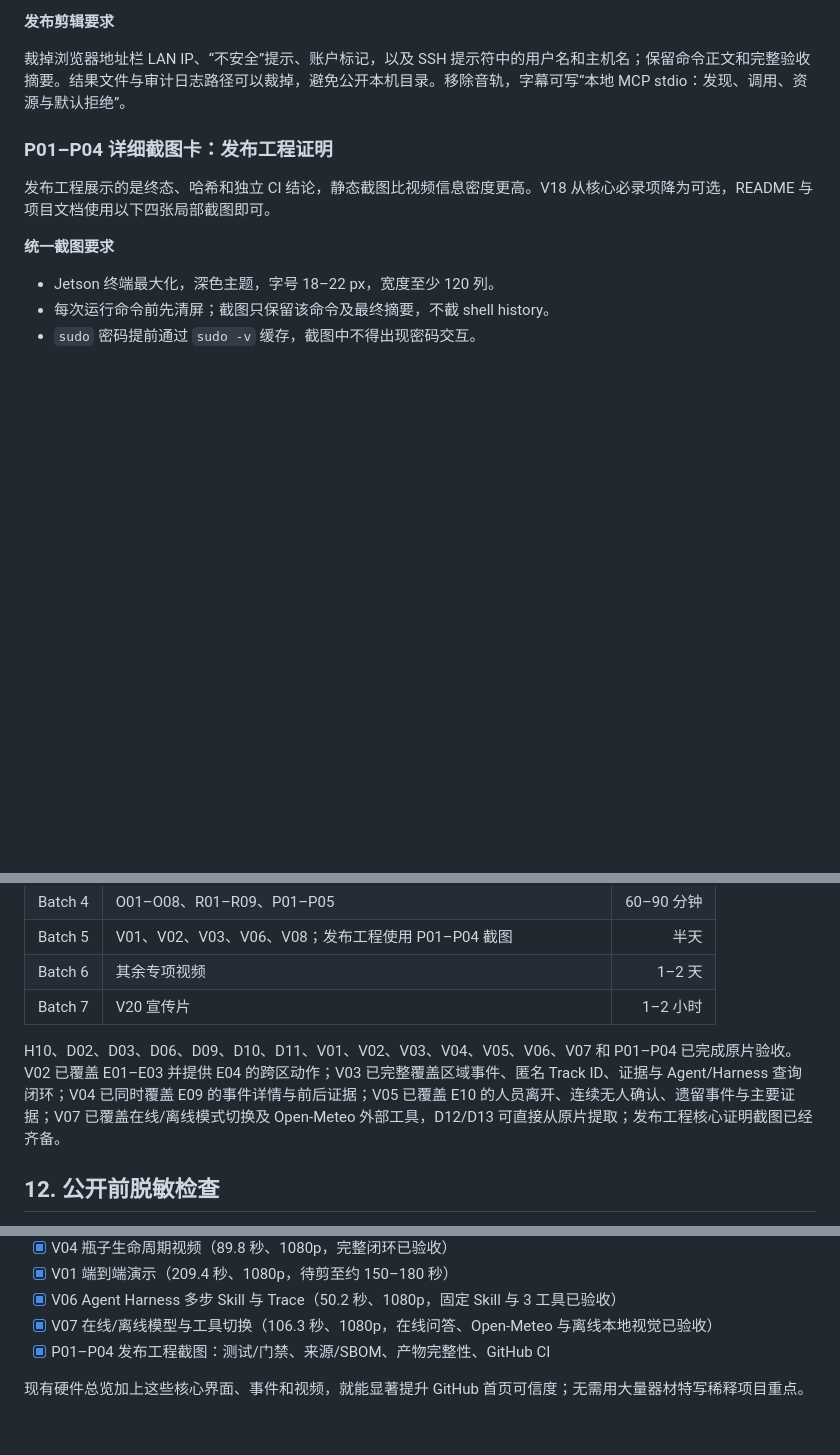
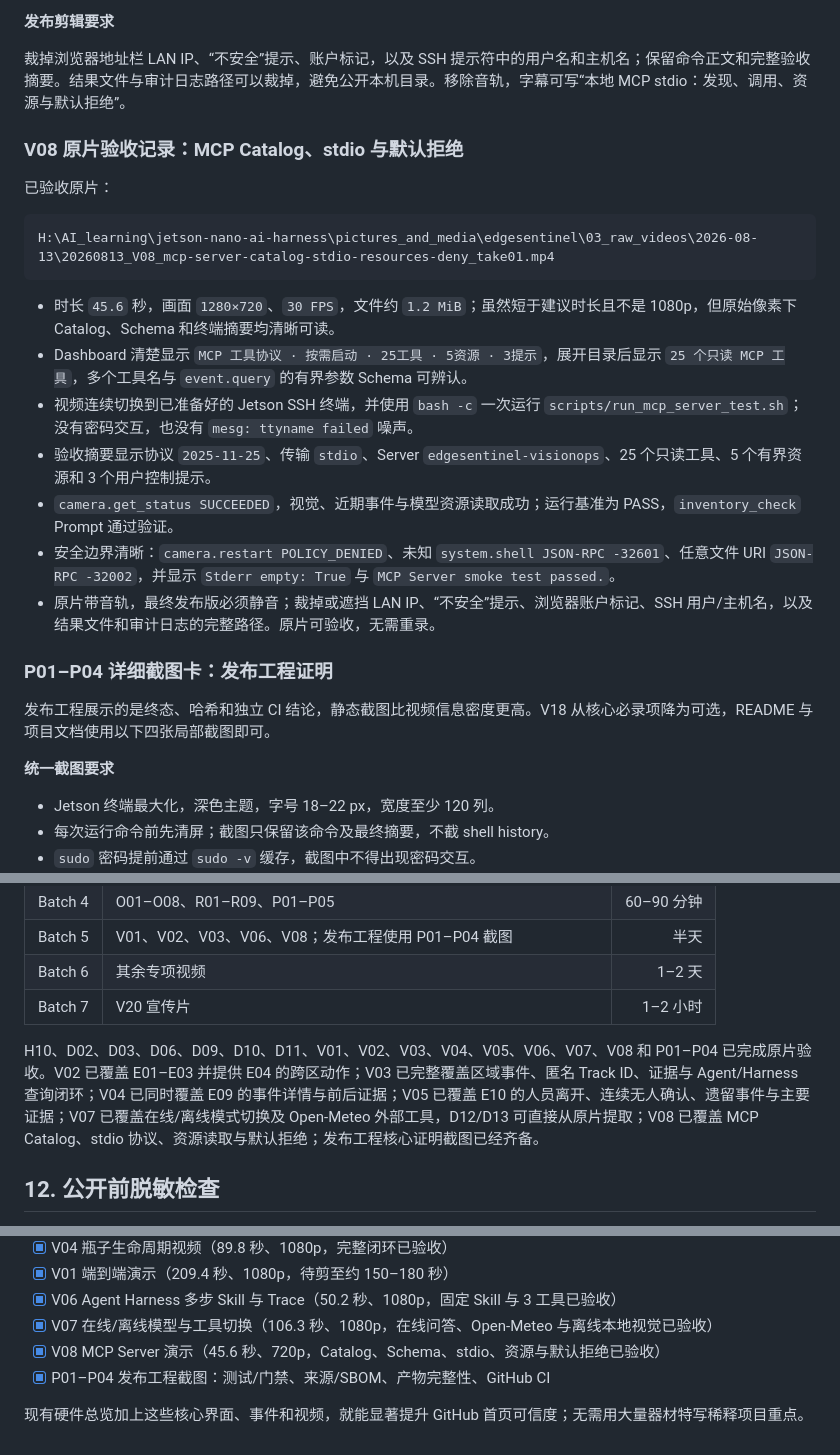
Before and after one commit to zja0011/edgesentinel-visionops, a Markdown page: docs/media/shot-checklist.md, 3 parts joined by grey strips. Drawn GitHub-style; blank space fills up the shorter version.

Commit message:
docs: accept MCP server demo recording

````diff
--- a/docs/media/shot-checklist.md
+++ b/docs/media/shot-checklist.md
@@ -1507,6 +1507,22 @@ H:\AI_learning\jetson-nano-ai-harness\pictures_and_media\edgesentinel\03_raw_vid
 
 裁掉浏览器地址栏 LAN IP、“不安全”提示、账户标记，以及 SSH 提示符中的用户名和主机名；保留命令正文和完整验收摘要。结果文件与审计日志路径可以裁掉，避免公开本机目录。移除音轨，字幕可写“本地 MCP stdio：发现、调用、资源与默认拒绝”。
 
+### V08 原片验收记录：MCP Catalog、stdio 与默认拒绝
+
+已验收原片：
+
+```text
+H:\AI_learning\jetson-nano-ai-harness\pictures_and_media\edgesentinel\03_raw_videos\2026-08-13\20260813_V08_mcp-server-catalog-stdio-resources-deny_take01.mp4
+```
+
+- 时长 `45.6` 秒，画面 `1280×720`、`30 FPS`，文件约 `1.2 MiB`；虽然短于建议时长且不是 1080p，但原始像素下 Catalog、Schema 和终端摘要均清晰可读。
+- Dashboard 清楚显示 `MCP 工具协议 · 按需启动 · 25工具 · 5资源 · 3提示`，展开目录后显示 `25 个只读 MCP 工具`，多个工具名与 `event.query` 的有界参数 Schema 可辨认。
+- 视频连续切换到已准备好的 Jetson SSH 终端，并使用 `bash -c` 一次运行 `scripts/run_mcp_server_test.sh`；没有密码交互，也没有 `mesg: ttyname failed` 噪声。
+- 验收摘要显示协议 `2025-11-25`、传输 `stdio`、Server `edgesentinel-visionops`、25 个只读工具、5 个有界资源和 3 个用户控制提示。
+- `camera.get_status SUCCEEDED`，视觉、近期事件与模型资源读取成功；运行基准为 PASS，`inventory_check` Prompt 通过验证。
+- 安全边界清晰：`camera.restart POLICY_DENIED`、未知 `system.shell JSON-RPC -32601`、任意文件 URI `JSON-RPC -32002`，并显示 `Stderr empty: True` 与 `MCP Server smoke test passed.`。
+- 原片带音轨，最终发布版必须静音；裁掉或遮挡 LAN IP、“不安全”提示、浏览器账户标记、SSH 用户/主机名，以及结果文件和审计日志的完整路径。原片可验收，无需重录。
+
 ### P01–P04 详细截图卡：发布工程证明
 
 发布工程展示的是终态、哈希和独立 CI 结论，静态截图比视频信息密度更高。V18 从核心必录项降为可选，README 与项目文档使用以下四张局部截图即可。
@@ -1606,7 +1622,7 @@ H:\AI_learning\jetson-nano-ai-harness\pictures_and_media\edgesentinel\02_raw_scr
 | Batch 6 | 其余专项视频 | 1–2 天 |
 | Batch 7 | V20 宣传片 | 1–2 小时 |
 
-H10、D02、D03、D06、D09、D10、D11、V01、V02、V03、V04、V05、V06、V07 和 P01–P04 已完成原片验收。V02 已覆盖 E01–E03 并提供 E04 的跨区动作；V03 已完整覆盖区域事件、匿名 Track ID、证据与 Agent/Harness 查询闭环；V04 已同时覆盖 E09 的事件详情与前后证据；V05 已覆盖 E10 的人员离开、连续无人确认、遗留事件与主要证据；V07 已覆盖在线/离线模式切换及 Open‑Meteo 外部工具，D12/D13 可直接从原片提取；发布工程核心证明截图已经齐备。
+H10、D02、D03、D06、D09、D10、D11、V01、V02、V03、V04、V05、V06、V07、V08 和 P01–P04 已完成原片验收。V02 已覆盖 E01–E03 并提供 E04 的跨区动作；V03 已完整覆盖区域事件、匿名 Track ID、证据与 Agent/Harness 查询闭环；V04 已同时覆盖 E09 的事件详情与前后证据；V05 已覆盖 E10 的人员离开、连续无人确认、遗留事件与主要证据；V07 已覆盖在线/离线模式切换及 Open‑Meteo 外部工具，D12/D13 可直接从原片提取；V08 已覆盖 MCP Catalog、stdio 协议、资源读取与默认拒绝；发布工程核心证明截图已经齐备。
 
 ## 12. 公开前脱敏检查
 
@@ -1645,6 +1661,7 @@ Codex 会检查清晰度、隐私、重复镜头与命名，再挑选、裁剪
 - [x] V01 端到端演示（209.4 秒、1080p，待剪至约 150–180 秒）
 - [x] V06 Agent Harness 多步 Skill 与 Trace（50.2 秒、1080p，固定 Skill 与 3 工具已验收）
 - [x] V07 在线/离线模型与工具切换（106.3 秒、1080p，在线问答、Open‑Meteo 与离线本地视觉已验收）
+- [x] V08 MCP Server 演示（45.6 秒、720p，Catalog、Schema、stdio、资源与默认拒绝已验收）
 - [x] P01–P04 发布工程截图：测试/门禁、来源/SBOM、产物完整性、GitHub CI
 
 现有硬件总览加上这些核心界面、事件和视频，就能显著提升 GitHub 首页可信度；无需用大量器材特写稀释项目重点。
````
